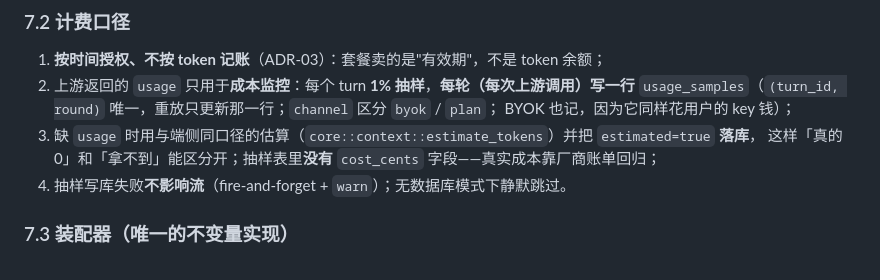
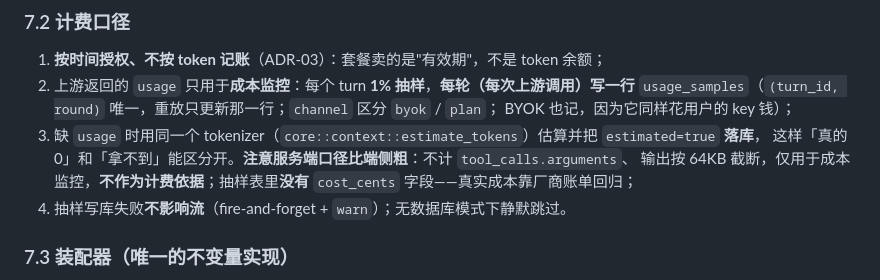
Before and after one commit to window-of-ynau/Window-of-YNAU, a Markdown page: docs/02-系统设计文档.md, the part around the change. Drawn GitHub-style.

Commit message:
docs: 修正 §7.2 对服务端估算口径的过度承诺（评审 F10）
原文写"用与端侧同口径的估算"，实际只同 tokenizer：服务端不计 tool_calls.arguments、
输出按 64KB 截断。这类"看起来等价其实更粗"的描述会误导成本判断，按评审意见写清楚
粗在哪里，并明确它只用于成本监控、不作为计费依据。

```diff
--- a/docs/02-系统设计文档.md
+++ b/docs/02-系统设计文档.md
@@ -347,8 +347,9 @@ C9 并行调用缺少序号）已在 [ADR-16](04-ADR.md) / [ADR-17](04-ADR.md)
 2. 上游返回的 `usage` 只用于**成本监控**：每个 turn **1% 抽样**，**每轮（每次上游调用）写一行**
    `usage_samples`（`(turn_id, round)` 唯一，重放只更新那一行；`channel` 区分 `byok` / `plan`；
    BYOK 也记，因为它同样花用户的 key 钱）；
-3. 缺 `usage` 时用与端侧同口径的估算（`core::context::estimate_tokens`）并把 `estimated=true` **落库**，
-   这样「真的 0」和「拿不到」能区分开；抽样表里**没有** `cost_cents`
+3. 缺 `usage` 时用同一个 tokenizer（`core::context::estimate_tokens`）估算并把 `estimated=true` **落库**，
+   这样「真的 0」和「拿不到」能区分开。**注意服务端口径比端侧粗**：不计 `tool_calls.arguments`、
+   输出按 64KB 截断，仅用于成本监控，**不作为计费依据**；抽样表里**没有** `cost_cents`
    字段——真实成本靠厂商账单回归；
 4. 抽样写库失败**不影响流**（fire-and-forget + `warn`）；无数据库模式下静默跳过。
 
```
